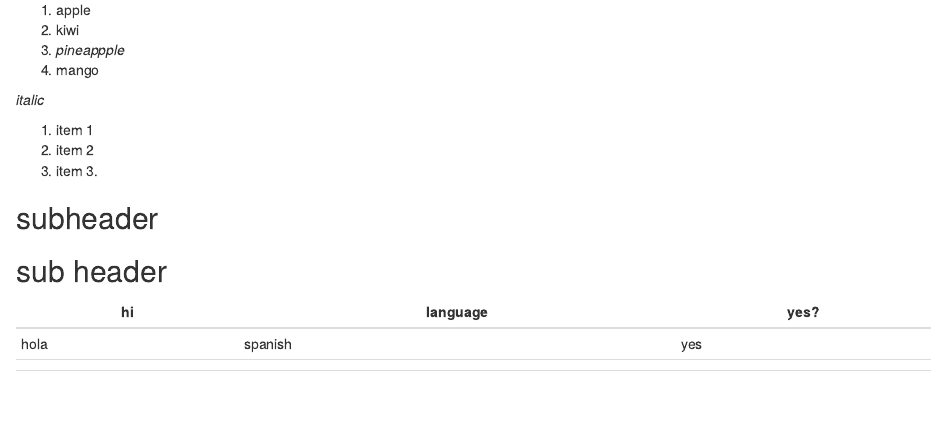
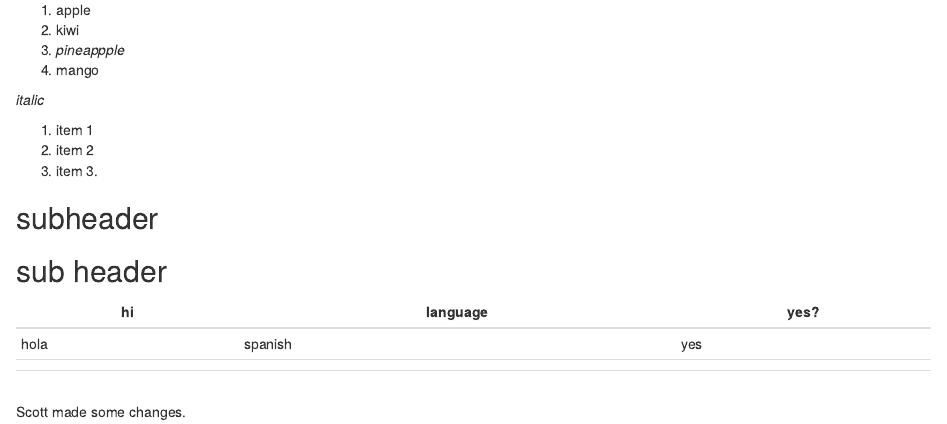
Before and after one commit to nhchavez/training_haycockchavez, an R Markdown document (intro-rmarkdown.Rmd): the page in a window 1100 px wide, from 230 px down. The pictures show the output file intro-rmarkdown.html that the author committed with the source, opened offline.

Commit message:
scott added something

```diff
--- a/intro-rmarkdown.Rmd
+++ b/intro-rmarkdown.Rmd
@@ -35,3 +35,6 @@ A new paragraph this is not a new line.
 | hola | spanish  | yes  |
 |      |          |      |
 |      |          |      |
+
+
+Scott made some changes.
```
Also changed, not shown: intro-rmarkdown.html.
